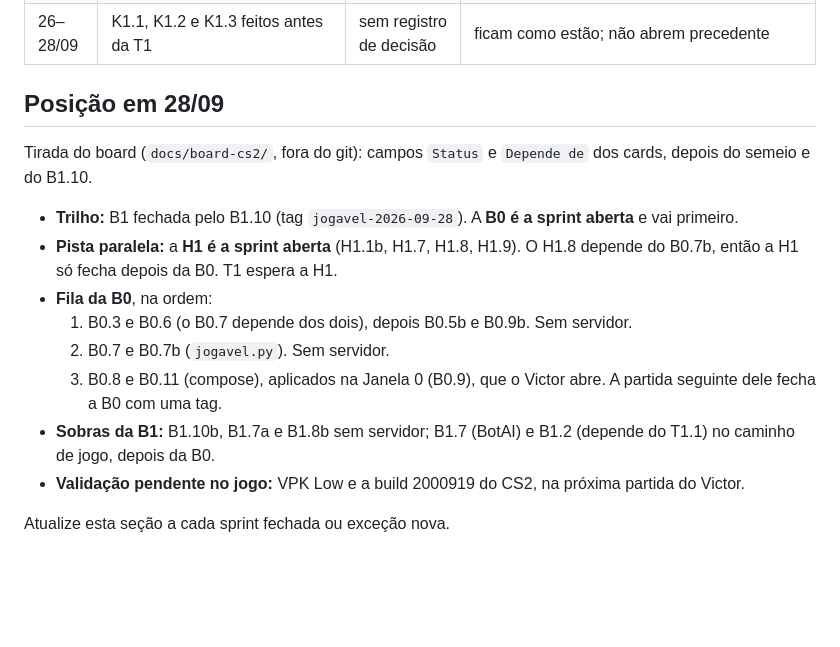
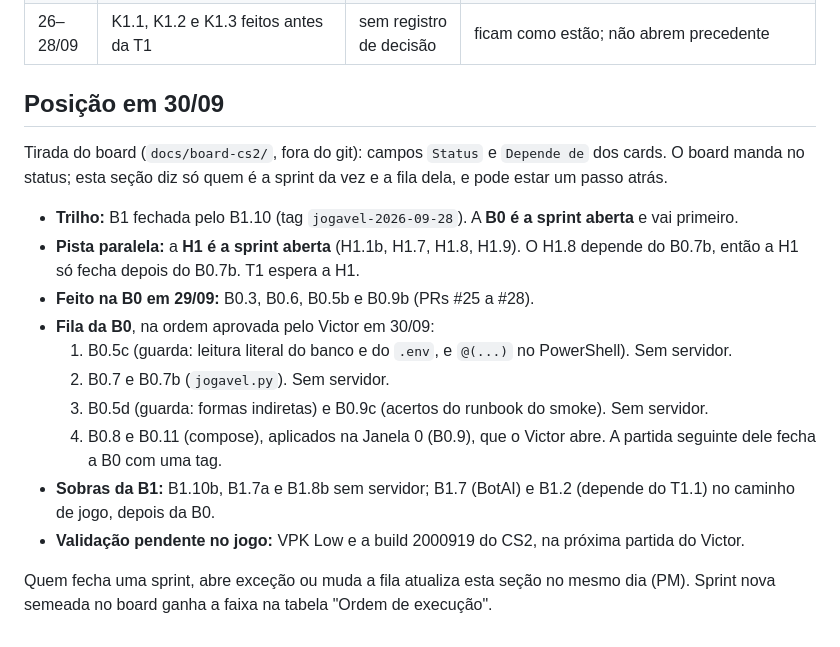
Before and after one commit to rossivictor/cs2-tracker, a Markdown page: docs/agents/sprints.md, the part around one of its changes. Drawn GitHub-style; blank space fills up the shorter version.

Commit message:
Fila da B0 em 30/09 no sprints.md (card H1.9)
O bloco 1 da B0 fechou em 29/09 e o QA do B0.5b e do B0.9b deixou achados
que viraram três cards novos (B0.5c, B0.5d e B0.9c). O Victor aprovou a
ordem B0.5c, B0.7, B0.7b, B0.5d e B0.9c. A seção de posição passa a dizer
isso, que o board manda no status e quem atualiza a seção (sugestões do QA
do PR #24).

Co-Authored-By: Claude Opus 5.5 <noreply@anthropic.com>

```diff
--- a/docs/agents/sprints.md
+++ b/docs/agents/sprints.md
@@ -75,17 +75,19 @@ Todo agente, inclusive o PM, lê este arquivo antes de propor ou despachar o pr
 | 27/09 | Passos da B1 por runbook à mão enquanto o `jogavel.py` não existe | PM | ver `docs/runbooks/trilha-de-bots.md` |
 | 26–28/09 | K1.1, K1.2 e K1.3 feitos antes da T1 | sem registro de decisão | ficam como estão; não abrem precedente |
 
-## Posição em 28/09
+## Posição em 30/09
 
-Tirada do board (`docs/board-cs2/`, fora do git): campos `Status` e `Depende de` dos cards, depois do semeio e do B1.10.
+Tirada do board (`docs/board-cs2/`, fora do git): campos `Status` e `Depende de` dos cards. O board manda no status; esta seção diz só quem é a sprint da vez e a fila dela, e pode estar um passo atrás.
 
 - **Trilho:** B1 fechada pelo B1.10 (tag `jogavel-2026-09-28`). A **B0 é a sprint aberta** e vai primeiro.
-- **Pista paralela:** a **H1 é a sprint aberta** (H1.1b, H1.7, H1.8, H1.9). O H1.8 depende do B0.7b, então a H1 só fecha depois da B0. T1 espera a H1.
-- **Fila da B0**, na ordem:
-  1. B0.3 e B0.6 (o B0.7 depende dos dois), depois B0.5b e B0.9b. Sem servidor.
+- **Pista paralela:** a **H1 é a sprint aberta** (H1.1b, H1.7, H1.8, H1.9). O H1.8 depende do B0.7b, então a H1 só fecha depois do B0.7b. T1 espera a H1.
+- **Feito na B0 em 29/09:** B0.3, B0.6, B0.5b e B0.9b (PRs #25 a #28).
+- **Fila da B0**, na ordem aprovada pelo Victor em 30/09:
+  1. B0.5c (guarda: leitura literal do banco e do `.env`, e `@(...)` no PowerShell). Sem servidor.
   2. B0.7 e B0.7b (`jogavel.py`). Sem servidor.
-  3. B0.8 e B0.11 (compose), aplicados na Janela 0 (B0.9), que o Victor abre. A partida seguinte dele fecha a B0 com uma tag.
+  3. B0.5d (guarda: formas indiretas) e B0.9c (acertos do runbook do smoke). Sem servidor.
+  4. B0.8 e B0.11 (compose), aplicados na Janela 0 (B0.9), que o Victor abre. A partida seguinte dele fecha a B0 com uma tag.
 - **Sobras da B1:** B1.10b, B1.7a e B1.8b sem servidor; B1.7 (BotAI) e B1.2 (depende do T1.1) no caminho de jogo, depois da B0.
 - **Validação pendente no jogo:** VPK Low e a build 2000919 do CS2, na próxima partida do Victor.
 
-Atualize esta seção a cada sprint fechada ou exceção nova.
+Quem fecha uma sprint, abre exceção ou muda a fila atualiza esta seção no mesmo dia (PM). Sprint nova semeada no board ganha a faixa na tabela "Ordem de execução".
```
Also changed, not shown: other parts of docs/agents/sprints.md (+1 -1 lines).
